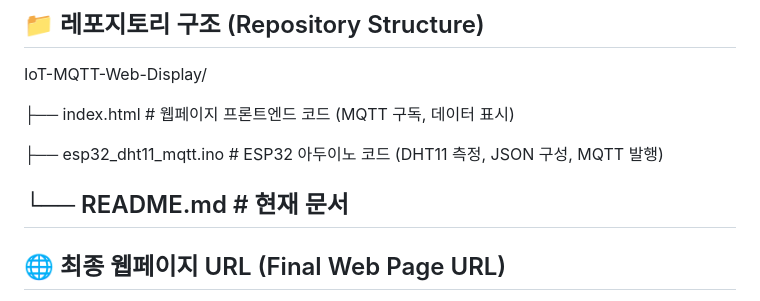
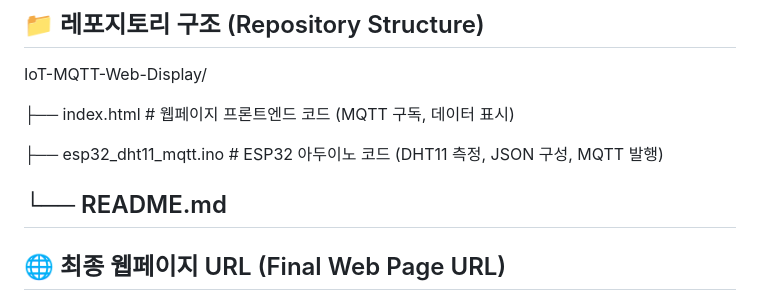
Before and after one commit to seoyoung1214/IoT-MQTT-Web-Display, a Markdown page: README.md, the part around the change. Rendered like a GitHub page.

```diff
--- a/README.md
+++ b/README.md
@@ -38,7 +38,7 @@ IoT-MQTT-Web-Display/
 
 ├── esp32_dht11_mqtt.ino # ESP32 아두이노 코드 (DHT11 측정, JSON 구성, MQTT 발행)
 
-└── README.md           # 현재 문서
+└── README.md
 ---
 
 ## 🌐 최종 웹페이지 URL (Final Web Page URL)
```
